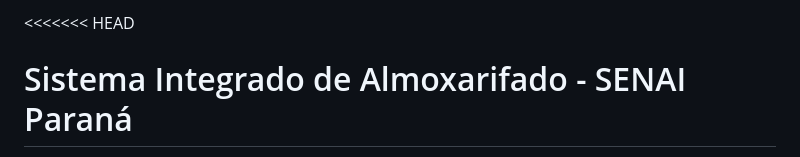
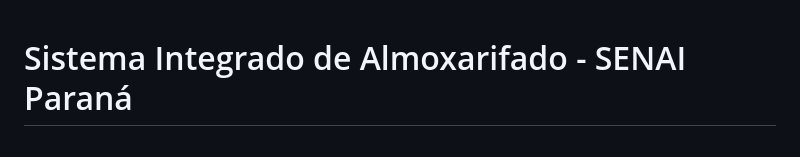
Before and after one commit to mb7-alt/TCC-senai, a Markdown page: README.md, the part around the change. Rendered like a GitHub page.

Commit message:
errei uma linha.

```diff
--- a/README.md
+++ b/README.md
@@ -1,4 +1,4 @@
-<<<<<<< HEAD
+
 #  Sistema Integrado de Almoxarifado - SENAI Paraná
 
 > **Trabalho de Conclusão de Curso (TCC) - SENAI / Sistema FIEP**
```
